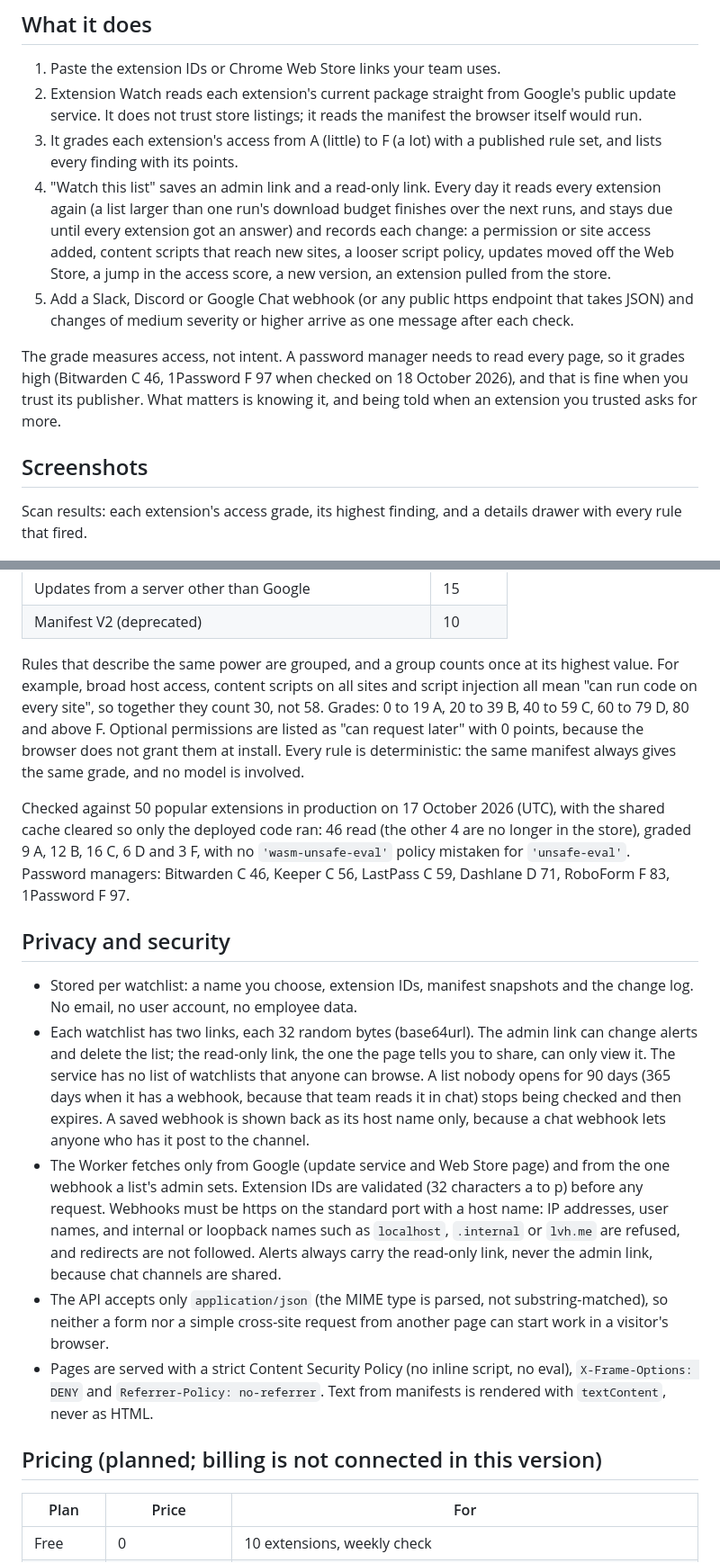
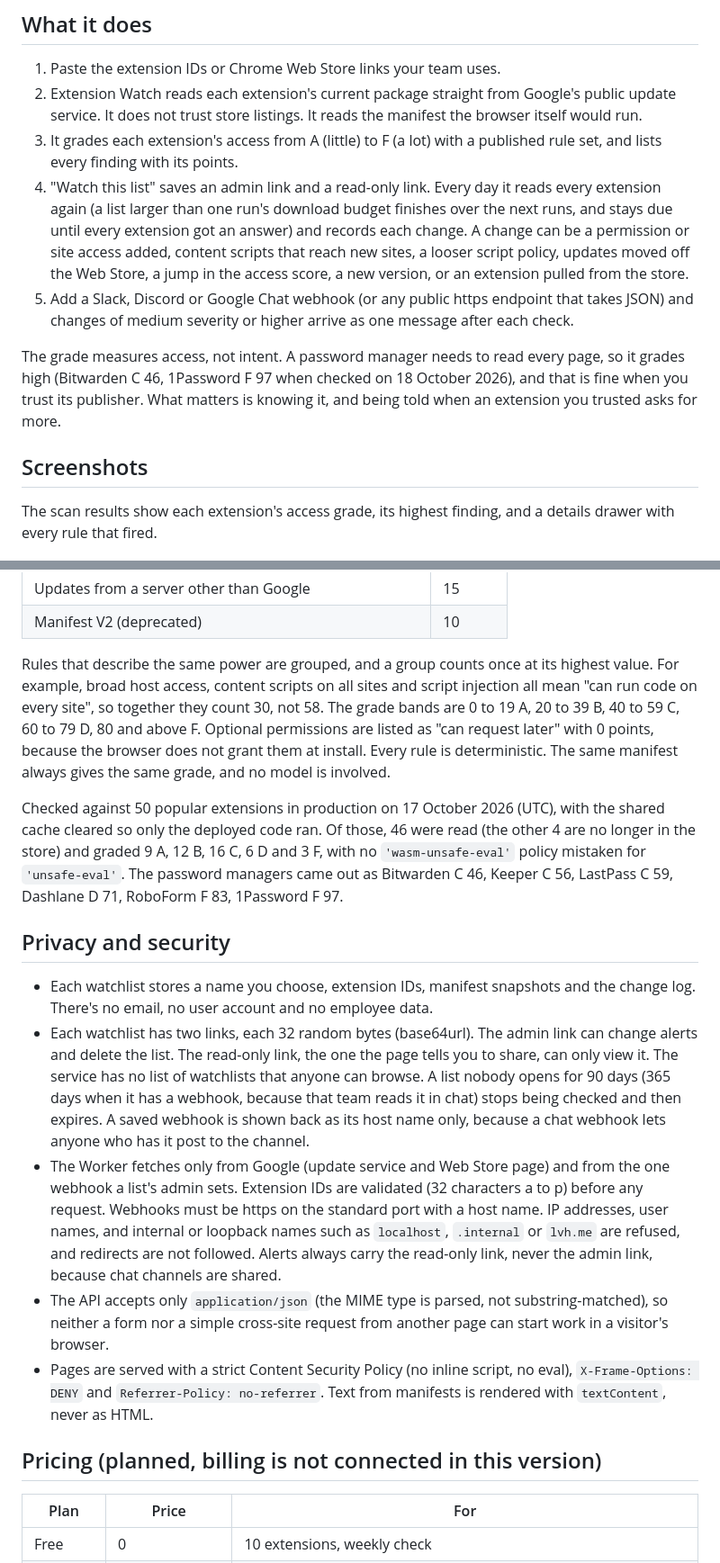
Before and after one commit to jay23606/extension-watch, a Markdown page: README.md, 2 parts joined by grey strips. Shown at 90% size. Drawn GitHub-style.

```diff
--- a/README.md
+++ b/README.md
@@ -11,16 +11,16 @@ Every company runs dozens of browser extensions that nobody reviewed. Extensions
 ## What it does
 
 1. Paste the extension IDs or Chrome Web Store links your team uses.
-2. Extension Watch reads each extension's current package straight from Google's public update service. It does not trust store listings; it reads the manifest the browser itself would run.
+2. Extension Watch reads each extension's current package straight from Google's public update service. It does not trust store listings. It reads the manifest the browser itself would run.
 3. It grades each extension's access from A (little) to F (a lot) with a published rule set, and lists every finding with its points.
-4. "Watch this list" saves an admin link and a read-only link. Every day it reads every extension again (a list larger than one run's download budget finishes over the next runs, and stays due until every extension got an answer) and records each change: a permission or site access added, content scripts that reach new sites, a looser script policy, updates moved off the Web Store, a jump in the access score, a new version, an extension pulled from the store.
+4. "Watch this list" saves an admin link and a read-only link. Every day it reads every extension again (a list larger than one run's download budget finishes over the next runs, and stays due until every extension got an answer) and records each change. A change can be a permission or site access added, content scripts that reach new sites, a looser script policy, updates moved off the Web Store, a jump in the access score, a new version, or an extension pulled from the store.
 5. Add a Slack, Discord or Google Chat webhook (or any public https endpoint that takes JSON) and changes of medium severity or higher arrive as one message after each check.
 
 The grade measures access, not intent. A password manager needs to read every page, so it grades high (Bitwarden C 46, 1Password F 97 when checked on 18 October 2026), and that is fine when you trust its publisher. What matters is knowing it, and being told when an extension you trusted asks for more.
 
 ## Screenshots
 
-Scan results: each extension's access grade, its highest finding, and a details drawer with every rule that fired.
+The scan results show each extension's access grade, its highest finding, and a details drawer with every rule that fired.
 
 <img src="docs/results.png" alt="Scan results" width="800">
 
@@ -81,19 +81,19 @@ The full points table is public at `/api/rules` and on the Methodology page. Exa
 | Updates from a server other than Google | 15 |
 | Manifest V2 (deprecated) | 10 |
 
-Rules that describe the same power are grouped, and a group counts once at its highest value. For example, broad host access, content scripts on all sites and script injection all mean "can run code on every site", so together they count 30, not 58. Grades: 0 to 19 A, 20 to 39 B, 40 to 59 C, 60 to 79 D, 80 and above F. Optional permissions are listed as "can request later" with 0 points, because the browser does not grant them at install. Every rule is deterministic: the same manifest always gives the same grade, and no model is involved.
+Rules that describe the same power are grouped, and a group counts once at its highest value. For example, broad host access, content scripts on all sites and script injection all mean "can run code on every site", so together they count 30, not 58. The grade bands are 0 to 19 A, 20 to 39 B, 40 to 59 C, 60 to 79 D, 80 and above F. Optional permissions are listed as "can request later" with 0 points, because the browser does not grant them at install. Every rule is deterministic. The same manifest always gives the same grade, and no model is involved.
 
-Checked against 50 popular extensions in production on 17 October 2026 (UTC), with the shared cache cleared so only the deployed code ran: 46 read (the other 4 are no longer in the store), graded 9 A, 12 B, 16 C, 6 D and 3 F, with no `'wasm-unsafe-eval'` policy mistaken for `'unsafe-eval'`. Password managers: Bitwarden C 46, Keeper C 56, LastPass C 59, Dashlane D 71, RoboForm F 83, 1Password F 97.
+Checked against 50 popular extensions in production on 17 October 2026 (UTC), with the shared cache cleared so only the deployed code ran. Of those, 46 were read (the other 4 are no longer in the store) and graded 9 A, 12 B, 16 C, 6 D and 3 F, with no `'wasm-unsafe-eval'` policy mistaken for `'unsafe-eval'`. The password managers came out as Bitwarden C 46, Keeper C 56, LastPass C 59, Dashlane D 71, RoboForm F 83, 1Password F 97.
 
 ## Privacy and security
 
-- Stored per watchlist: a name you choose, extension IDs, manifest snapshots and the change log. No email, no user account, no employee data.
-- Each watchlist has two links, each 32 random bytes (base64url). The admin link can change alerts and delete the list; the read-only link, the one the page tells you to share, can only view it. The service has no list of watchlists that anyone can browse. A list nobody opens for 90 days (365 days when it has a webhook, because that team reads it in chat) stops being checked and then expires. A saved webhook is shown back as its host name only, because a chat webhook lets anyone who has it post to the channel.
-- The Worker fetches only from Google (update service and Web Store page) and from the one webhook a list's admin sets. Extension IDs are validated (32 characters a to p) before any request. Webhooks must be https on the standard port with a host name: IP addresses, user names, and internal or loopback names such as `localhost`, `.internal` or `lvh.me` are refused, and redirects are not followed. Alerts always carry the read-only link, never the admin link, because chat channels are shared.
+- Each watchlist stores a name you choose, extension IDs, manifest snapshots and the change log. There's no email, no user account and no employee data.
+- Each watchlist has two links, each 32 random bytes (base64url). The admin link can change alerts and delete the list. The read-only link, the one the page tells you to share, can only view it. The service has no list of watchlists that anyone can browse. A list nobody opens for 90 days (365 days when it has a webhook, because that team reads it in chat) stops being checked and then expires. A saved webhook is shown back as its host name only, because a chat webhook lets anyone who has it post to the channel.
+- The Worker fetches only from Google (update service and Web Store page) and from the one webhook a list's admin sets. Extension IDs are validated (32 characters a to p) before any request. Webhooks must be https on the standard port with a host name. IP addresses, user names, and internal or loopback names such as `localhost`, `.internal` or `lvh.me` are refused, and redirects are not followed. Alerts always carry the read-only link, never the admin link, because chat channels are shared.
 - The API accepts only `application/json` (the MIME type is parsed, not substring-matched), so neither a form nor a simple cross-site request from another page can start work in a visitor's browser.
 - Pages are served with a strict Content Security Policy (no inline script, no eval), `X-Frame-Options: DENY` and `Referrer-Policy: no-referrer`. Text from manifests is rendered with `textContent`, never as HTML.
 
-## Pricing (planned; billing is not connected in this version)
+## Pricing (planned, billing is not connected in this version)
 
 | Plan | Price | For |
 |---|---|---|
```
Also changed, not shown: other parts of README.md (+7 -7 lines).
